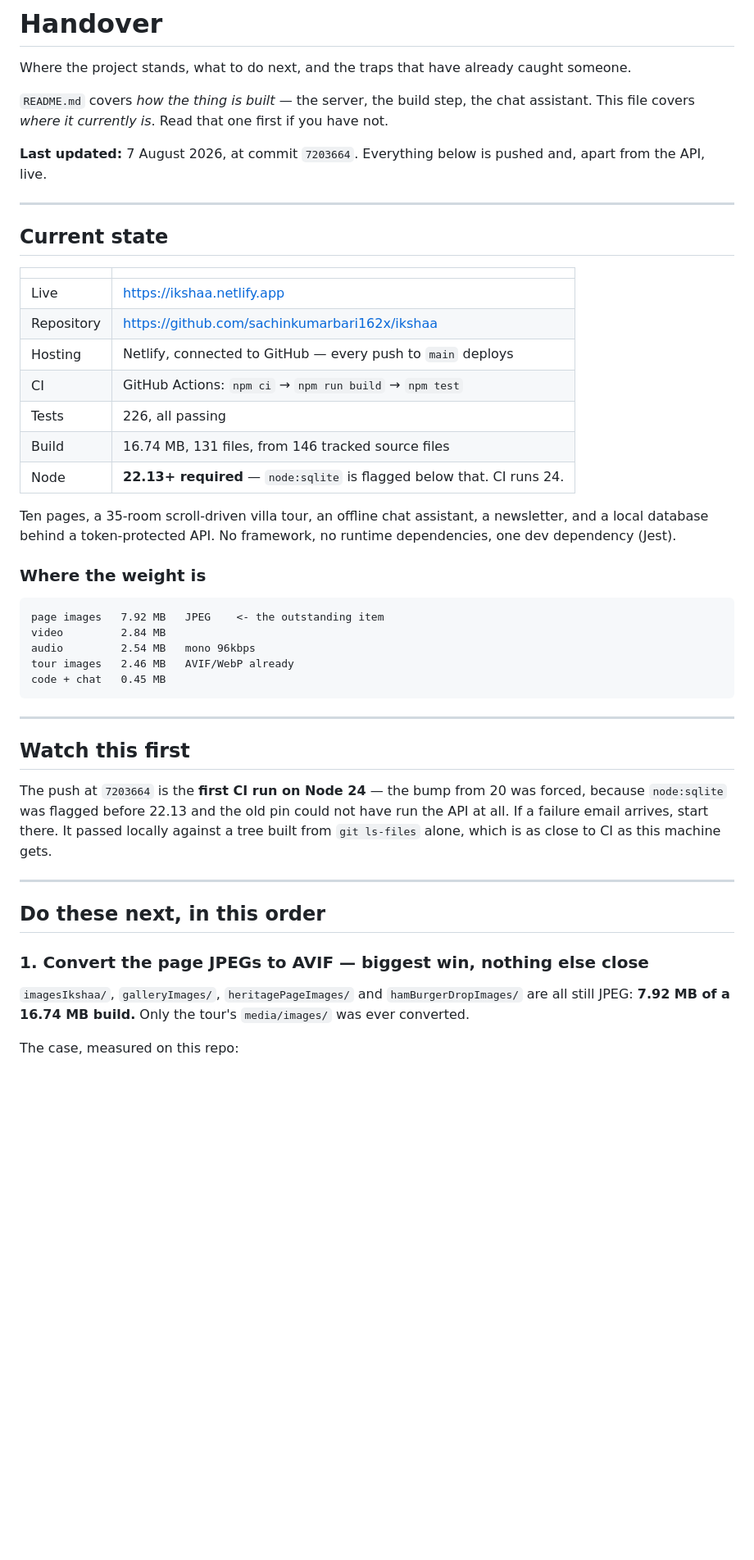
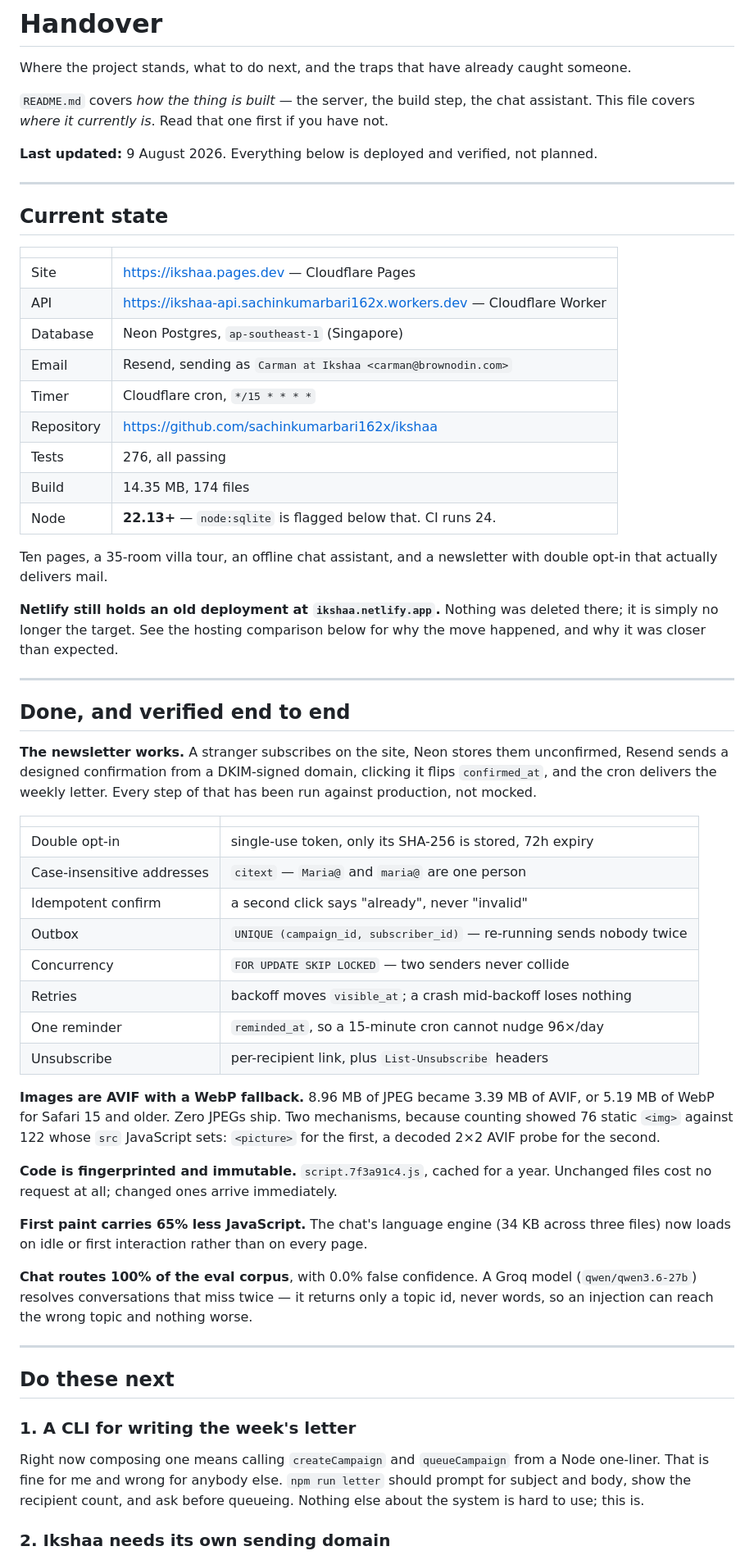
Before and after one commit to sachinkumarbari162x/ikshaa, a Markdown page: HANDOVER.md, the part around one of its changes. Shown at 82% size. Drawn GitHub-style; blank space fills up the shorter version.

````diff
--- a/HANDOVER.md
+++ b/HANDOVER.md
@@ -7,8 +7,8 @@ caught someone.
 chat assistant. This file covers *where it currently is*. Read that one first
 if you have not.
 
-**Last updated:** 7 August 2026, at commit `7203664`. Everything below is
-pushed and, apart from the API, live.
+**Last updated:** 9 August 2026. Everything below is deployed and verified,
+not planned.
 
 ---
 
@@ -16,47 +16,71 @@ pushed and, apart from the API, live.
 
 | | |
 |---|---|
-| Live | https://ikshaa.netlify.app |
+| Site | https://ikshaa.pages.dev — Cloudflare Pages |
+| API | https://ikshaa-api.sachinkumarbari162x.workers.dev — Cloudflare Worker |
+| Database | Neon Postgres, `ap-southeast-1` (Singapore) |
+| Email | Resend, sending as `Carman at Ikshaa <carman@brownodin.com>` |
+| Timer | Cloudflare cron, `*/15 * * * *` |
 | Repository | https://github.com/sachinkumarbari162x/ikshaa |
-| Hosting | Netlify, connected to GitHub — every push to `main` deploys |
-| CI | GitHub Actions: `npm ci` → `npm run build` → `npm test` |
-| Tests | 226, all passing |
-| Build | 16.74 MB, 131 files, from 146 tracked source files |
-| Node | **22.13+ required** — `node:sqlite` is flagged below that. CI runs 24. |
+| Tests | 276, all passing |
+| Build | 14.35 MB, 174 files |
+| Node | **22.13+** — `node:sqlite` is flagged below that. CI runs 24. |
 
-Ten pages, a 35-room scroll-driven villa tour, an offline chat assistant, a
-newsletter, and a local database behind a token-protected API. No framework,
-no runtime dependencies, one dev dependency (Jest).
+Ten pages, a 35-room villa tour, an offline chat assistant, and a newsletter
+with double opt-in that actually delivers mail.
 
-### Where the weight is
-
-```
-page images   7.92 MB   JPEG    <- the outstanding item
-video         2.84 MB
-audio         2.54 MB   mono 96kbps
-tour images   2.46 MB   AVIF/WebP already
-code + chat   0.45 MB
-```
+**Netlify still holds an old deployment at `ikshaa.netlify.app`.** Nothing was
+deleted there; it is simply no longer the target. See the hosting comparison
+below for why the move happened, and why it was closer than expected.
 
 ---
 
-## Watch this first
+## Done, and verified end to end
 
-The push at `7203664` is the **first CI run on Node 24** — the bump from 20 was
-forced, because `node:sqlite` was flagged before 22.13 and the old pin could
-not have run the API at all. If a failure email arrives, start there. It passed
-locally against a tree built from `git ls-files` alone, which is as close to
-CI as this machine gets.
+**The newsletter works.** A stranger subscribes on the site, Neon stores them
+unconfirmed, Resend sends a designed confirmation from a DKIM-signed domain,
+clicking it flips `confirmed_at`, and the cron delivers the weekly letter.
+Every step of that has been run against production, not mocked.
+
+| | |
+|---|---|
+| Double opt-in | single-use token, only its SHA-256 is stored, 72h expiry |
+| Case-insensitive addresses | `citext` — `Maria@` and `maria@` are one person |
+| Idempotent confirm | a second click says "already", never "invalid" |
+| Outbox | `UNIQUE (campaign_id, subscriber_id)` — re-running sends nobody twice |
+| Concurrency | `FOR UPDATE SKIP LOCKED` — two senders never collide |
+| Retries | backoff moves `visible_at`; a crash mid-backoff loses nothing |
+| One reminder | `reminded_at`, so a 15-minute cron cannot nudge 96×/day |
+| Unsubscribe | per-recipient link, plus `List-Unsubscribe` headers |
+
+**Images are AVIF with a WebP fallback.** 8.96 MB of JPEG became 3.39 MB of
+AVIF, or 5.19 MB of WebP for Safari 15 and older. Zero JPEGs ship. Two
+mechanisms, because counting showed 76 static `<img>` against 122 whose `src`
+JavaScript sets: `<picture>` for the first, a decoded 2×2 AVIF probe for the
+second.
+
+**Code is fingerprinted and immutable.** `script.7f3a91c4.js`, cached for a
+year. Unchanged files cost no request at all; changed ones arrive immediately.
+
+**First paint carries 65% less JavaScript.** The chat's language engine (34 KB
+across three files) now loads on idle or first interaction rather than on
+every page.
+
+**Chat routes 100% of the eval corpus**, with 0.0% false confidence. A Groq
+model (`qwen/qwen3.6-27b`) resolves conversations that miss twice — it returns
+only a topic id, never words, so an injection can reach the wrong topic and
+nothing worse.
 
 ---
 
-## Do these next, in this order
+## Do these next
 
-### 1. Convert the page JPEGs to AVIF — biggest win, nothing else close
+### 1. A CLI for writing the week's letter
 
-`imagesIkshaa/`, `galleryImages/`, `heritagePageImages/` and
-`hamBurgerDropImages/` are all still JPEG: **7.92 MB of a 16.74 MB build.**
-Only the tour's `media/images/` was ever converted.
+Right now composing one means calling `createCampaign` and `queueCampaign`
+from a Node one-liner. That is fine for me and wrong for anybody else.
+`npm run letter` should prompt for subject and body, show the recipient count,
+and ask before queueing. Nothing else about the system is hard to use; this is.
 
-The case, measured on this repo:
+### 2. Ikshaa needs its own sending domain
 
````
Also changed, not shown: other parts of HANDOVER.md (+138 -161 lines).
